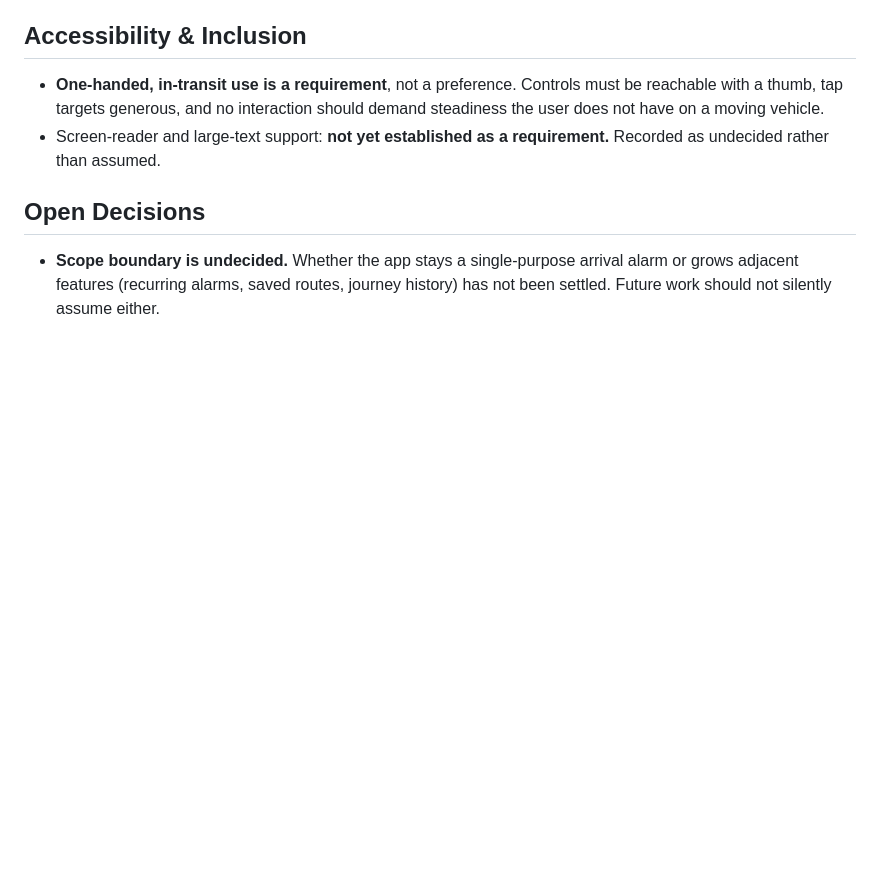
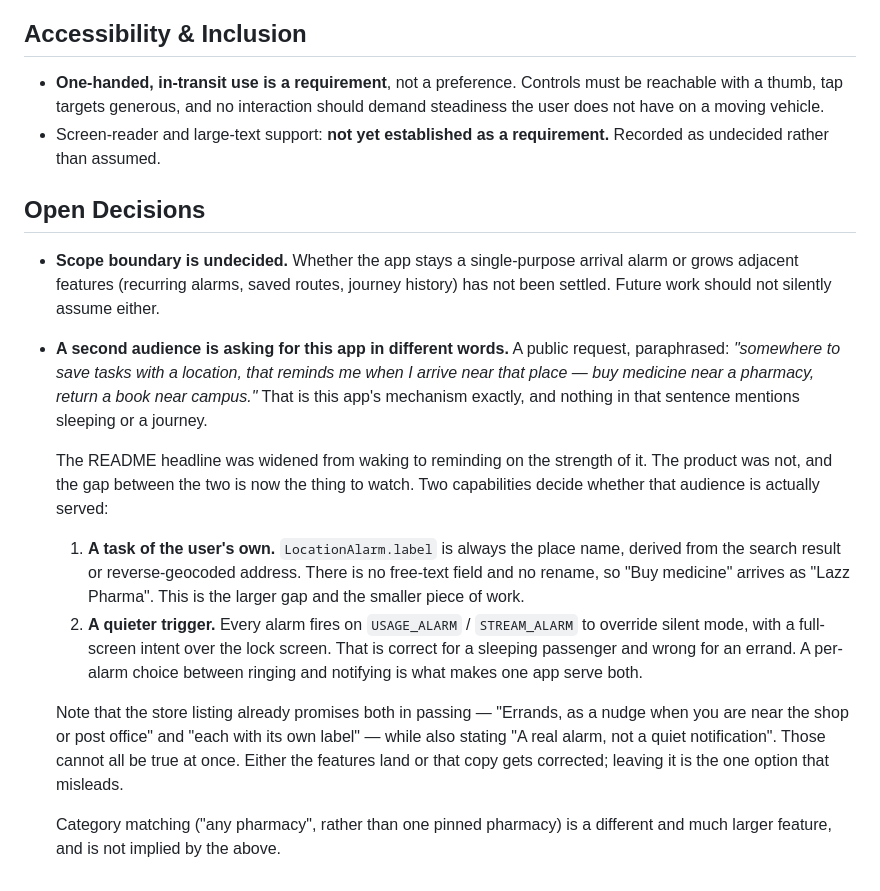
Before and after one commit to zaifears/locreminder, a Markdown page: PRODUCT.md, the part around the change. GitHub-like rendering; blank space fills up the shorter version.

Commit message:
Record the second audience, and what it would take to serve it
The previous commit referred to this note before it existed.

Co-Authored-By: Claude Opus 5 <noreply@anthropic.com>

```diff
--- a/PRODUCT.md
+++ b/PRODUCT.md
@@ -140,3 +140,33 @@ interchangeable.
   arrival alarm or grows adjacent features (recurring alarms, saved routes,
   journey history) has not been settled. Future work should not silently
   assume either.
+
+- **A second audience is asking for this app in different words.** A public
+  request, paraphrased: *"somewhere to save tasks with a location, that
+  reminds me when I arrive near that place — buy medicine near a pharmacy,
+  return a book near campus."* That is this app's mechanism exactly, and
+  nothing in that sentence mentions sleeping or a journey.
+
+  The README headline was widened from waking to reminding on the strength
+  of it. The product was not, and the gap between the two is now the thing
+  to watch. Two capabilities decide whether that audience is actually
+  served:
+
+  1. **A task of the user's own.** `LocationAlarm.label` is always the place
+     name, derived from the search result or reverse-geocoded address. There
+     is no free-text field and no rename, so "Buy medicine" arrives as
+     "Lazz Pharma". This is the larger gap and the smaller piece of work.
+  2. **A quieter trigger.** Every alarm fires on `USAGE_ALARM` /
+     `STREAM_ALARM` to override silent mode, with a full-screen intent over
+     the lock screen. That is correct for a sleeping passenger and wrong for
+     an errand. A per-alarm choice between ringing and notifying is what
+     makes one app serve both.
+
+  Note that the store listing already promises both in passing — "Errands,
+  as a nudge when you are near the shop or post office" and "each with its
+  own label" — while also stating "A real alarm, not a quiet notification".
+  Those cannot all be true at once. Either the features land or that copy
+  gets corrected; leaving it is the one option that misleads.
+
+  Category matching ("any pharmacy", rather than one pinned pharmacy) is a
+  different and much larger feature, and is not implied by the above.
```
